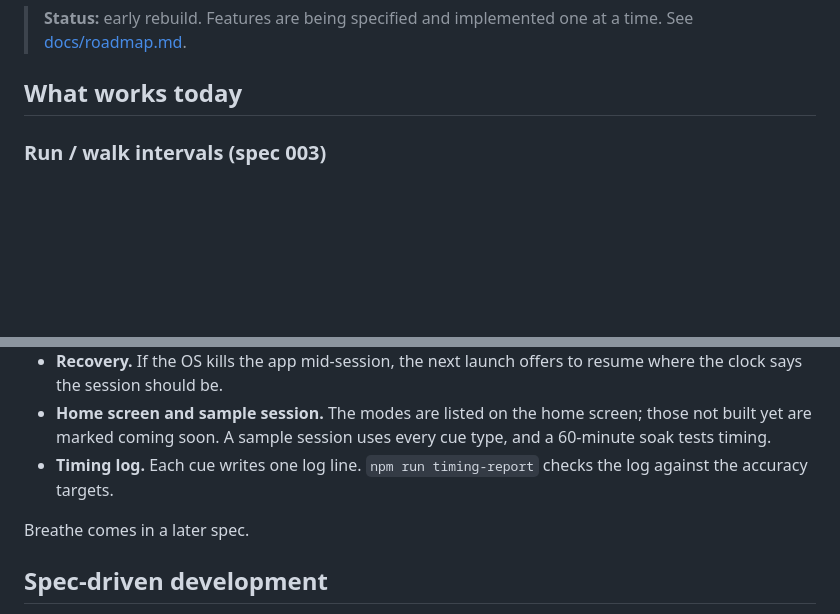
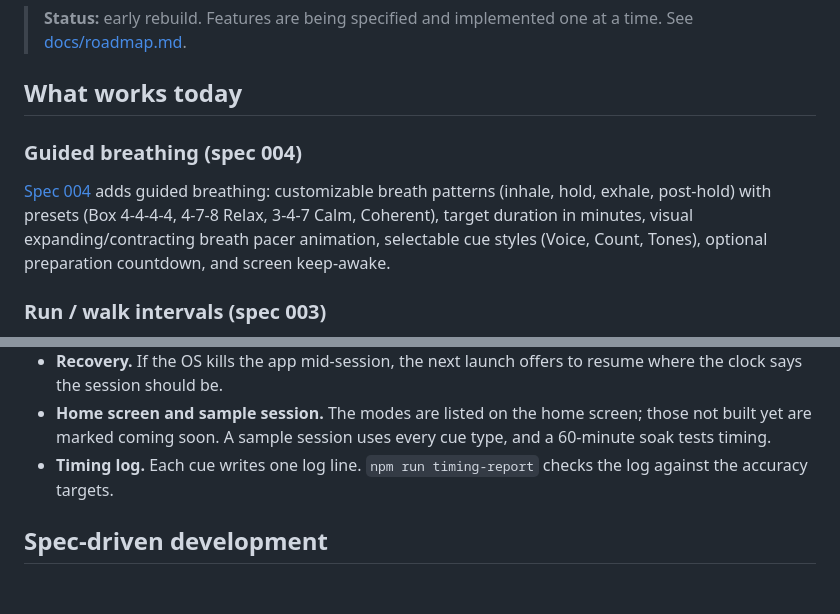
Before and after one commit to abhisheksao/cadence, a Markdown page: README.md, 2 parts joined by grey strips. GitHub-like rendering; blank space fills up the shorter version.

Commit message:
docs(004): update README for guided breathing and polish verification

```diff
--- a/README.md
+++ b/README.md
@@ -5,6 +5,10 @@ Spoken-cue timers that keep working with the screen off: a morning routine, run/
 > **Status:** early rebuild. Features are being specified and implemented one at a time. See [docs/roadmap.md](docs/roadmap.md).
 
 ## What works today
+
+### Guided breathing (spec 004)
+
+[Spec 004](specs/004-breathe/spec.md) adds guided breathing: customizable breath patterns (inhale, hold, exhale, post-hold) with presets (Box 4-4-4-4, 4-7-8 Relax, 3-4-7 Calm, Coherent), target duration in minutes, visual expanding/contracting breath pacer animation, selectable cue styles (Voice, Count, Tones), optional preparation countdown, and screen keep-awake.
 
 ### Run / walk intervals (spec 003)
 
@@ -25,8 +29,6 @@ Spoken-cue timers that keep working with the screen off: a morning routine, run/
 - **Recovery.** If the OS kills the app mid-session, the next launch offers to resume where the clock says the session should be.
 - **Home screen and sample session.** The modes are listed on the home screen; those not built yet are marked coming soon. A sample session uses every cue type, and a 60-minute soak tests timing.
 - **Timing log.** Each cue writes one log line. `npm run timing-report` checks the log against the accuracy targets.
-
-Breathe comes in a later spec.
 
 ## Spec-driven development
 
```
Also changed, not shown: specs/004-breathe/tasks.md (+4 -4 lines).
